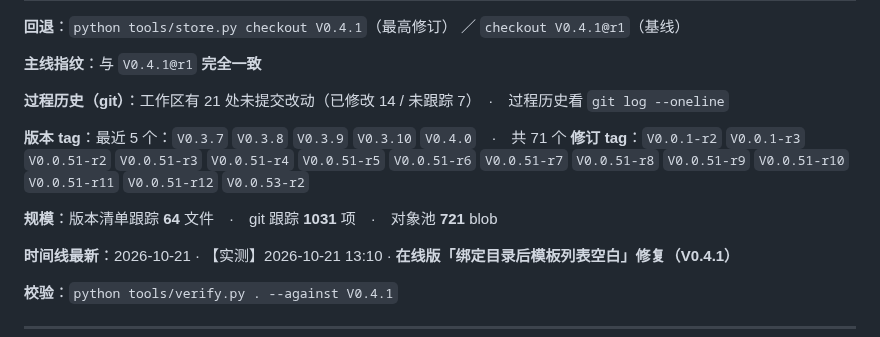
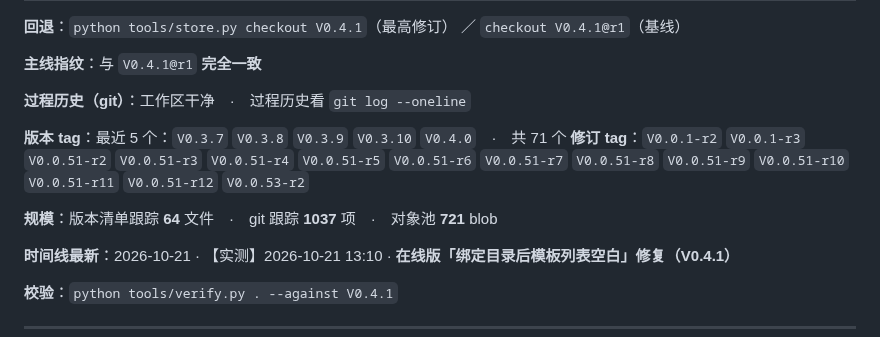
Before and after one commit to i51020/QingMan, a Markdown page: docs/接续说明.md, the part around the change. Rendered like a GitHub page.

Commit message:
chore(handoff): 刷新实况段至 V0.4.1

```diff
--- a/docs/接续说明.md
+++ b/docs/接续说明.md
@@ -189,12 +189,12 @@ docs\DSH环境备忘.md   ← 只讲运行环境，不是接续入口
 
 **主线指纹**：与 `V0.4.1@r1` **完全一致**
 
-**过程历史（git）**：工作区有 21 处未提交改动（已修改 14 / 未跟踪 7）　·　过程历史看 `git log --oneline`
+**过程历史（git）**：工作区干净　·　过程历史看 `git log --oneline`
 
 **版本 tag**：最近 5 个：`V0.3.7` `V0.3.8` `V0.3.9` `V0.3.10` `V0.4.0`　·　共 71 个
 **修订 tag**：`V0.0.1-r2` `V0.0.1-r3` `V0.0.51-r2` `V0.0.51-r3` `V0.0.51-r4` `V0.0.51-r5` `V0.0.51-r6` `V0.0.51-r7` `V0.0.51-r8` `V0.0.51-r9` `V0.0.51-r10` `V0.0.51-r11` `V0.0.51-r12` `V0.0.53-r2`
 
-**规模**：版本清单跟踪 **64** 文件　·　git 跟踪 **1031** 项　·　对象池 **721** blob
+**规模**：版本清单跟踪 **64** 文件　·　git 跟踪 **1037** 项　·　对象池 **721** blob
 
 **时间线最新**：2026-10-21 · 【实测】2026-10-21 13:10 · **在线版「绑定目录后模板列表空白」修复（V0.4.1）**
 
```
